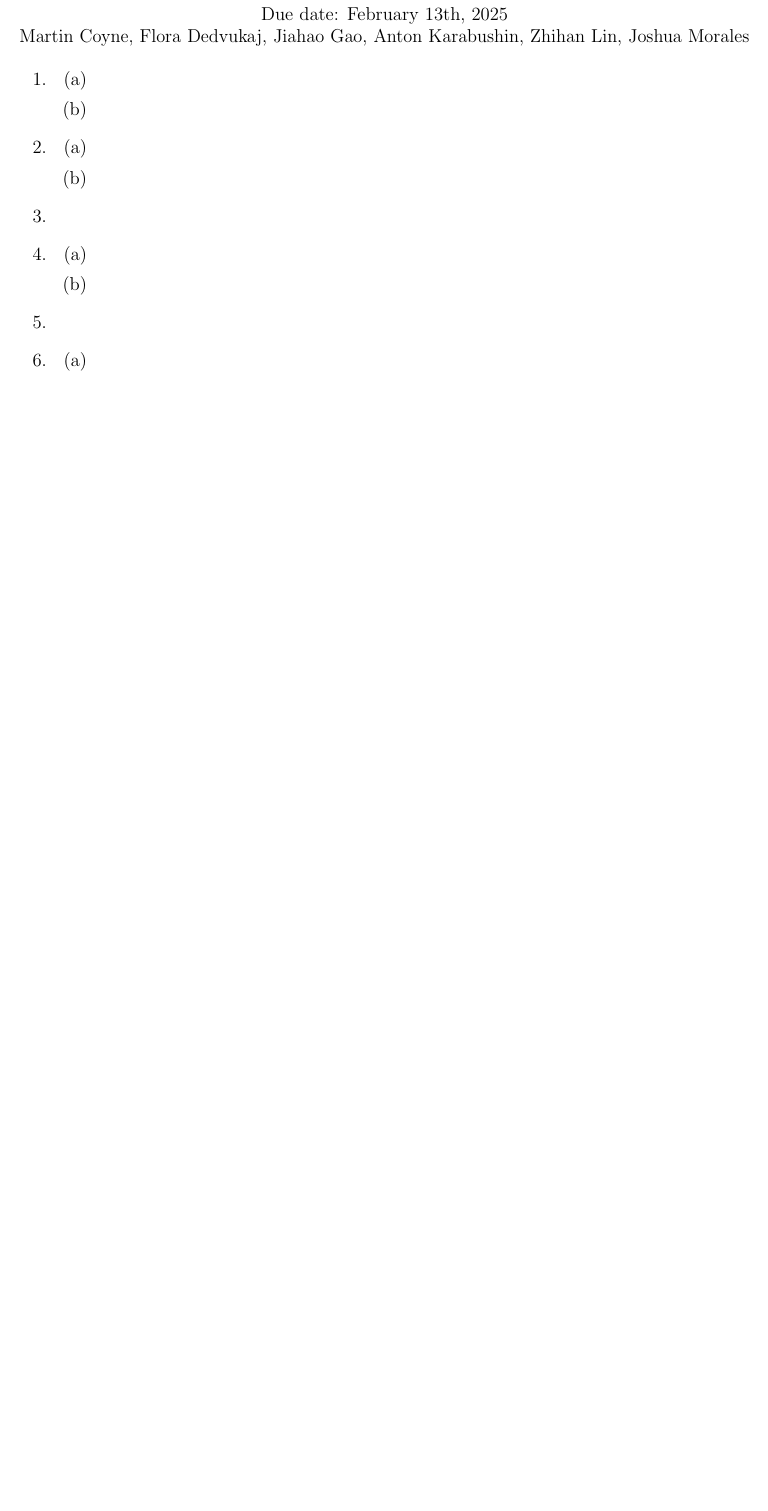
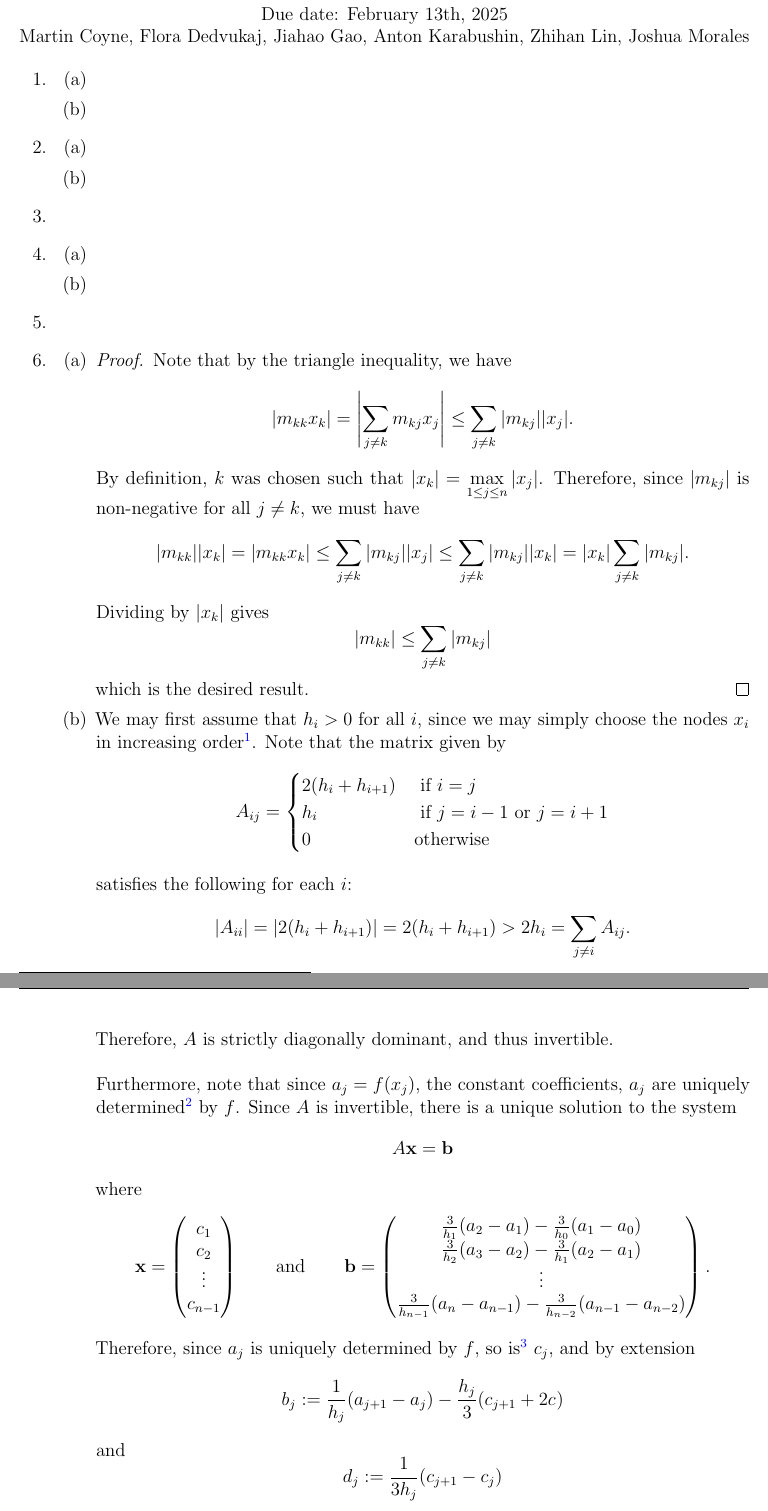
Before and after one commit to florad17/HW2, a LaTeX problem sheet (HW4/HW4.tex): part of the page before the commit and two parts of pages 1 and 2 of 2 after it, the two joined at a grey line, cut so that both start at the same text, the shorter picture padded with empty space. Compiled offline with pdfLaTeX.

Commit message:
Problem 6 completed

```diff
--- a/HW4/HW4.tex
+++ b/HW4/HW4.tex
@@ -53,8 +53,54 @@ Martin Coyne, Flora Dedvukaj, Jiahao Gao, Anton Karabushin, Zhihan Lin, Joshua M
     \begin{enumerate}
         %6a
         \item
+        \begin{proof}
+            Note that by the triangle inequality, we have
+            \[|m_{kk}x_k|=\left| \sum_{j\neq k} m_{kj}x_{j}\right|\leq \sum_{j\neq k} |m_{kj}||x_j|.\]
+            By definition, $k$ was chosen such that $|x_{k}|= \max\limits_{1\leq j\leq n} |x_j|$. Therefore, since $|m_{kj}|$ is non-negative for all $j\neq k$, we must have
+            \[|m_{kk}||x_k|=|m_{kk}x_k|\leq \sum_{j\neq k} |m_{kj}||x_j| \leq \sum_{j\neq k} |m_{kj}||x_k|=|x_k|\sum_{j\neq k} |m_{kj}|.\]
+            Dividing by $|x_k|$ gives
+            \[|m_{kk}|\leq \sum_{j\neq k} |m_{kj}|\]
+            which is the desired result.
+        \end{proof}
         %6b
         \item
+        We may first assume that $h_i>0$ for all $i$, since we may simply choose the nodes $x_i$ in increasing order\footnote{Also note that we assume each node is distinct, therefore, $h_{i}\neq 0$ for all i}.
+        Note that the matrix given by
+        \[A_{ij}=\begin{cases}
+            2(h_i+h_{i+1}) & \text{ if } i=j\\
+            h_i & \text{ if } j = i-1 \text{ or } j= i+1\\
+            0 & \text{otherwise}
+        \end{cases}\]
+
+        satisfies the following for each $i$:
+        \[|A_{ii}|=|2(h_{i}+h_{i+1})|=2(h_{i}+h_{i+1})>2h_{i}=\sum_{j\neq i} A_{ij}.\]
+
+        Therefore, $A$ is strictly diagonally dominant, and thus invertible.
+
+        \bigskip
+
+        Furthermore, note that since $a_j=f(x_{j})$, the constant coefficients, $a_j$ are uniquely determined\footnote{That is to say, for the family $\{S_j\}_{0\leq j \leq n-1}$ to be a cubic spline on $f$, the conditions derived in class must be satisfied. Showing that the coefficients which satisfy these conditions are unique, then shows that the cubic spline is unique. This will be assumed from now on.} by $f$. Since $A$ is invertible, there is a unique solution to the system
+        \[A\mathbf{x}=\mathbf{b}\]
+        where
+        \begin{align*}
+            \mathbf{x} = \begin{pmatrix}
+                c_1 \\
+                c_2 \\
+                \vdots \\
+                c_{n-1}\\
+            \end{pmatrix} & & \text{and} && \mathbf{b}=
+            \begin{pmatrix}
+                \frac{3}{h_{1}}(a_{2}-a_{1}) - \frac{3}{h_{0}}(a_{1}-a_{0})\\
+                \frac{3}{h_{2}}(a_{3}-a_{2}) - \frac{3}{h_{1}}(a_{2}-a_{1})\\
+                \vdots\\
+                \frac{3}{h_{n-1}}(a_{n}-a_{n-1})- \frac{3}{h_{n-2}}(a_{n-1}-a_{n-2})
+            \end{pmatrix}.
+        \end{align*}
+        Therefore, since $a_j$ is uniquely determined by $f$, so is\footnote{We also note that $c_0=c_n=0$, so they are also unique.} $c_j$, and by extension
+        \[b_j:= \frac{1}{h_{j}}(a_{j+1}-a_{j})-\frac{h_{j}}{3}(c_{j+1}+2c_{})\]
+        and
+        \[d_j:=\frac{1}{3h_{j}}(c_{j+1}-c_{j})\]
+        are also uniquely determined by $f$. Therefore, the family $\{S_{j}\}_{0\leq j\leq n-1}$ is the unique cubic spline on $f$, which is the desired result.
     \end{enumerate}
 \end{enumerate}
 \end{document}
```
Also changed, not shown: HW4/HW4.pdf.
